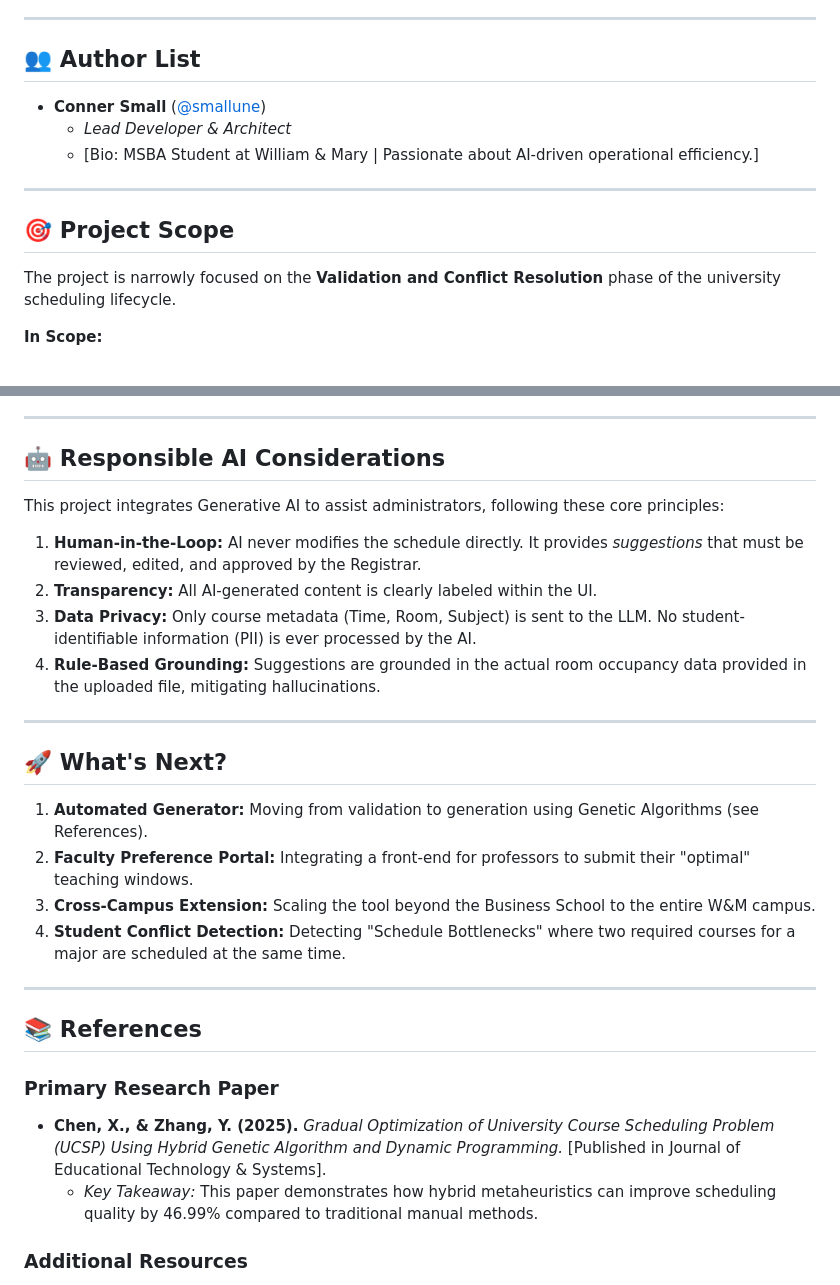
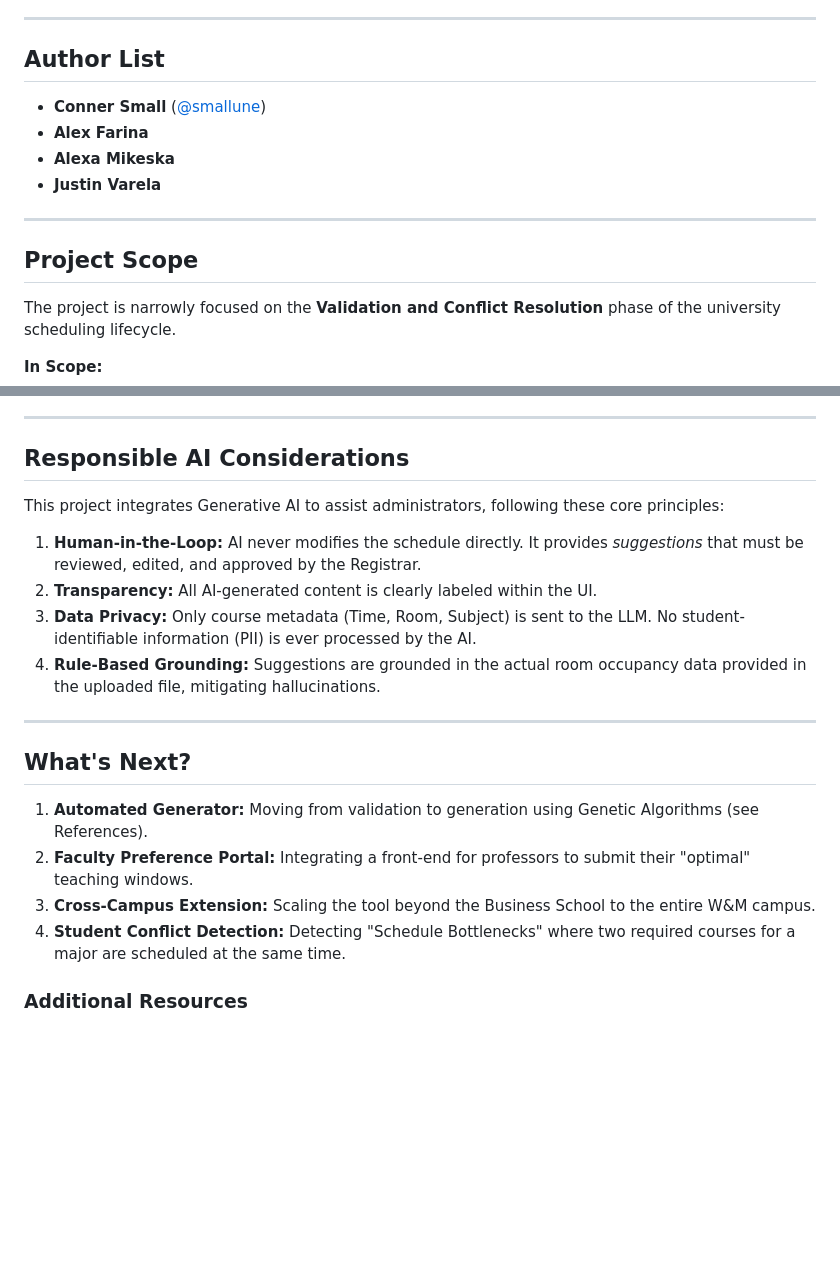
Before and after one commit to smallune/schedule-validator, a Markdown page: README.md, 2 parts joined by grey strips. Rendered like a GitHub page; blank space fills up the shorter version.

Commit message:
Revise README structure

```diff
--- a/README.md
+++ b/README.md
@@ -17,14 +17,15 @@ The **Schedule Conflict Validator** is a specialized web application designed to
 
 ---
 
-## 👥 Author List
+## Author List
 - **Conner Small** ([@smallune](https://github.com/smallune))
-  - *Lead Developer & Architect*
-  - [Bio: MSBA Student at William & Mary | Passionate about AI-driven operational efficiency.]
+- **Alex Farina**
+- **Alexa Mikeska**
+- **Justin Varela**
 
 ---
 
-## 🎯 Project Scope
+## Project Scope
 The project is narrowly focused on the **Validation and Conflict Resolution** phase of the university scheduling lifecycle.
 
 **In Scope:**
@@ -61,7 +62,7 @@ It then offers 2–3 specific, actionable fixes (e.g., "Move BNAL 301 to Miller
 
 ---
 
-## 🤖 Responsible AI Considerations
+## Responsible AI Considerations
 This project integrates Generative AI to assist administrators, following these core principles:
 
 1.  **Human-in-the-Loop:** AI never modifies the schedule directly. It provides *suggestions* that must be reviewed, edited, and approved by the Registrar.
@@ -71,19 +72,12 @@ This project integrates Generative AI to assist administrators, following these
 
 ---
 
-## 🚀 What's Next?
+## What's Next?
 1.  **Automated Generator:** Moving from validation to generation using Genetic Algorithms (see References).
 2.  **Faculty Preference Portal:** Integrating a front-end for professors to submit their "optimal" teaching windows.
 3.  **Cross-Campus Extension:** Scaling the tool beyond the Business School to the entire W&M campus.
 4.  **Student Conflict Detection:** Detecting "Schedule Bottlenecks" where two required courses for a major are scheduled at the same time.
 
----
-
-## 📚 References
-### Primary Research Paper
-- **Chen, X., & Zhang, Y. (2025).** *Gradual Optimization of University Course Scheduling Problem (UCSP) Using Hybrid Genetic Algorithm and Dynamic Programming.* [Published in Journal of Educational Technology & Systems].
-  - *Key Takeaway:* This paper demonstrates how hybrid metaheuristics can improve scheduling quality by 46.99% compared to traditional manual methods.
-
 ### Additional Resources
 - [Vite Documentation](https://vitejs.dev/) - Project Build Tool.
 - [React 19 RC Blog](https://react.dev/blog/2024/04/25/react-19) - Used for state management and UI components.
```
Also changed, not shown: other parts of README.md (+2 -2 lines).
